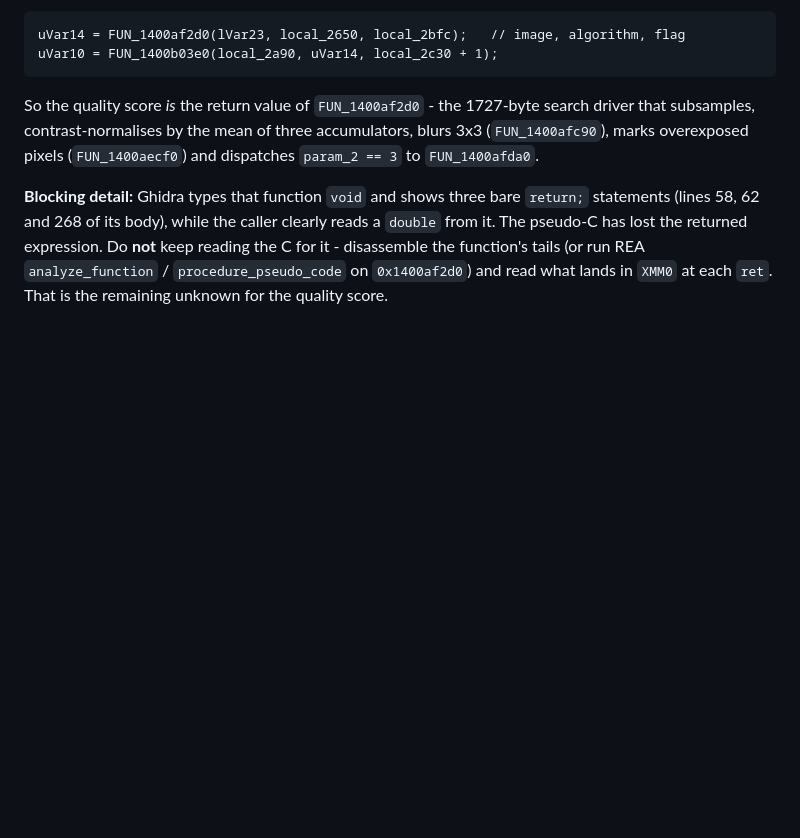
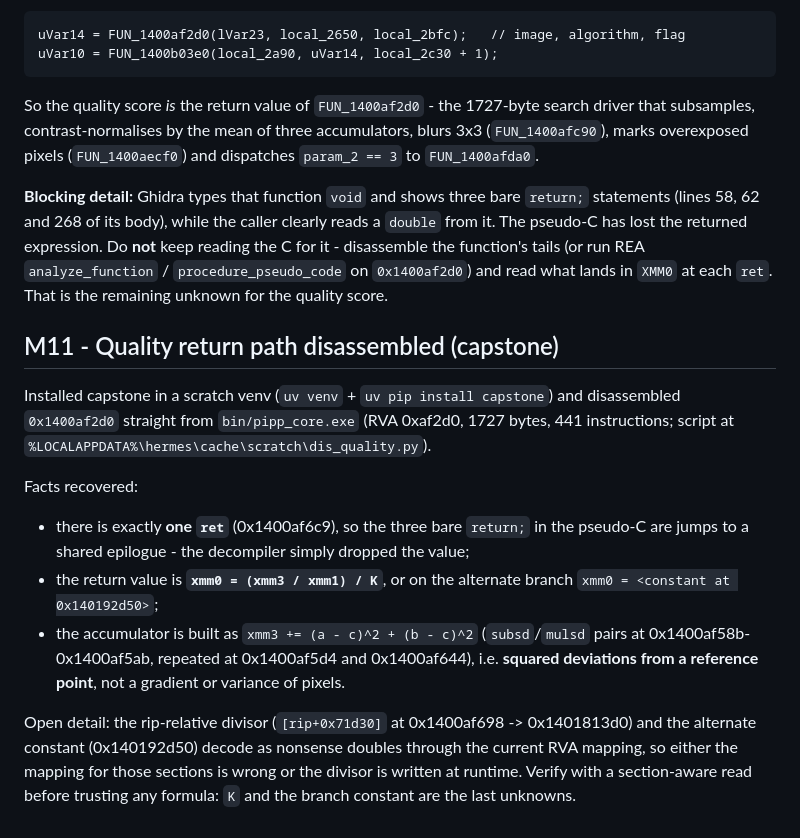
Before and after one commit to openpipp/opipp, a Markdown page: docs/journal.md, the part around the change. GitHub-like rendering; blank space fills up the shorter version.

Commit message:
docs: quality return path from disassembly - (xmm3/xmm1)/K over squared deviations
capstone on bin/pipp_core.exe: 441 instructions, single ret at 0x1400af6c9,
return in xmm0 = (xmm3/xmm1)/K; xmm3 accumulates (a-c)^2 + (b-c)^2.
Constants at 0x1401813d0 and 0x140192d50 need a section-aware read before use.

```diff
--- a/docs/journal.md
+++ b/docs/journal.md
@@ -179,3 +179,24 @@ overexposed pixels (`FUN_1400aecf0`) and dispatches `param_2 == 3` to `FUN_1400a
 lost the returned expression. Do **not** keep reading the C for it - disassemble the function's tails
 (or run REA `analyze_function` / `procedure_pseudo_code` on `0x1400af2d0`) and read what lands in
 `XMM0` at each `ret`. That is the remaining unknown for the quality score.
+
+## M11 - Quality return path disassembled (capstone)
+
+Installed capstone in a scratch venv (`uv venv` + `uv pip install capstone`) and disassembled
+`0x1400af2d0` straight from `bin/pipp_core.exe` (RVA 0xaf2d0, 1727 bytes, 441 instructions; script at
+`%LOCALAPPDATA%\hermes\cache\scratch\dis_quality.py`).
+
+Facts recovered:
+
+- there is exactly **one `ret`** (0x1400af6c9), so the three bare `return;` in the pseudo-C are jumps
+  to a shared epilogue - the decompiler simply dropped the value;
+- the return value is **`xmm0 = (xmm3 / xmm1) / K`**, or on the alternate branch
+  `xmm0 = <constant at 0x140192d50>`;
+- the accumulator is built as `xmm3 += (a - c)^2 + (b - c)^2` (`subsd`/`mulsd` pairs at
+  0x1400af58b-0x1400af5ab, repeated at 0x1400af5d4 and 0x1400af644), i.e. **squared deviations from a
+  reference point**, not a gradient or variance of pixels.
+
+Open detail: the rip-relative divisor (`[rip+0x71d30]` at 0x1400af698 -> 0x1401813d0) and the alternate
+constant (0x140192d50) decode as nonsense doubles through the current RVA mapping, so either the mapping
+for those sections is wrong or the divisor is written at runtime. Verify with a section-aware read
+before trusting any formula: `K` and the branch constant are the last unknowns.
```
Also changed, not shown: docs/HANDOFF.md (+4 -3 lines).
